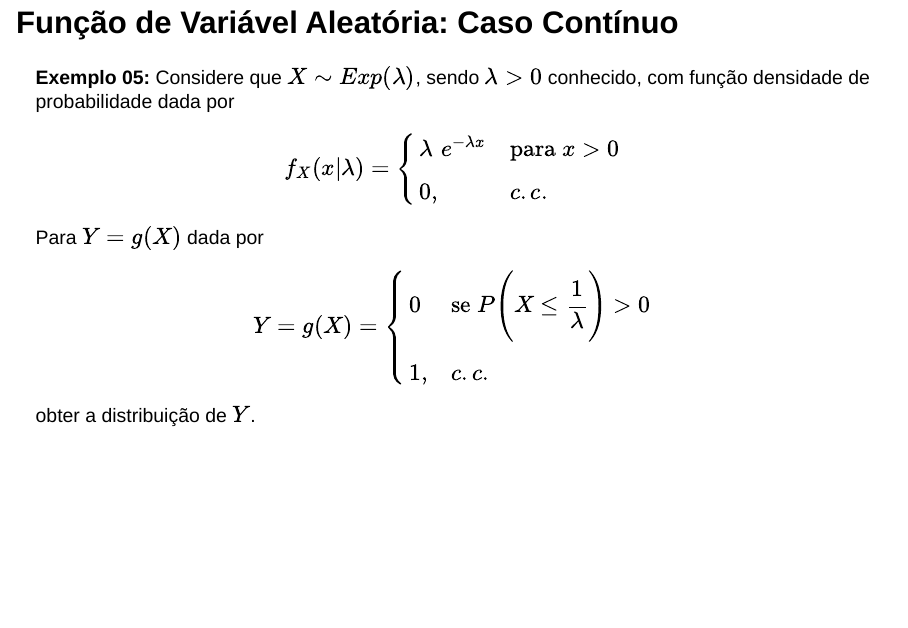
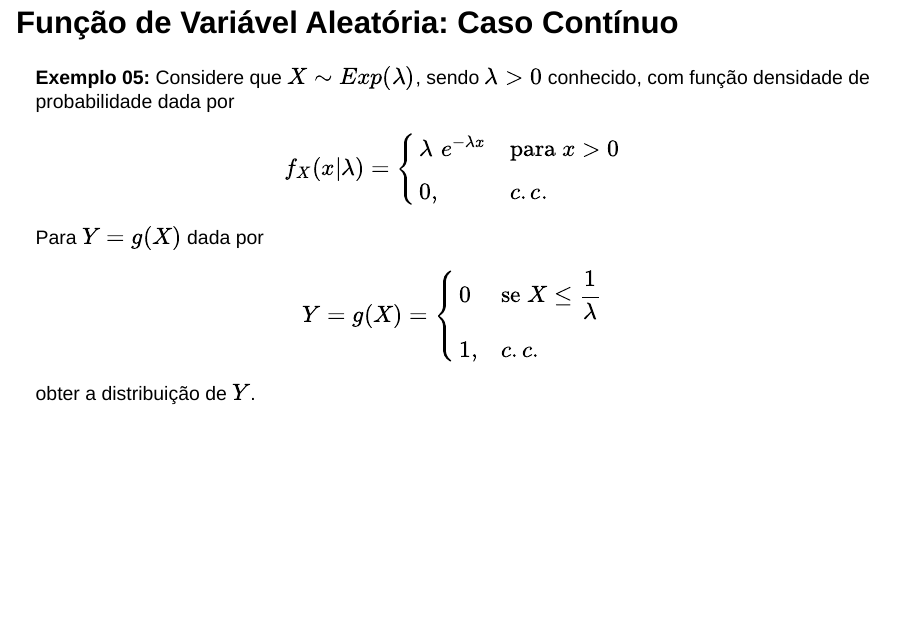
Before and after one commit to tiagomartin/est304, a Quarto document (aulas/transformacoes/transformacoes.qmd): page 21 of 52. Rendered offline with R 4.5, knitr and Pandoc in place of Quarto, with nearby package versions; drawn as Slidy slides in place of the format the file asks for.

Commit message:
corrige exemplo aula transformações

```diff
--- a/aulas/transformacoes/transformacoes.qmd
+++ b/aulas/transformacoes/transformacoes.qmd
@@ -391,7 +391,7 @@ Para $Y = g(X)$ dada por
 $$
 Y = g(X) =
 \begin{cases}
-0 & \text{se } P\Bigg( X \le \dfrac{1}{\lambda}\Bigg) > 0  \\[6pt]
+0 & \text{se }  X \le \dfrac{1}{\lambda}  \\[6pt]
 1, & c.c.
 \end{cases}
 $$
```
Also changed, not shown: aulas/transformacoes/transformacoes.tex, docs/search.json, 10 other files.
